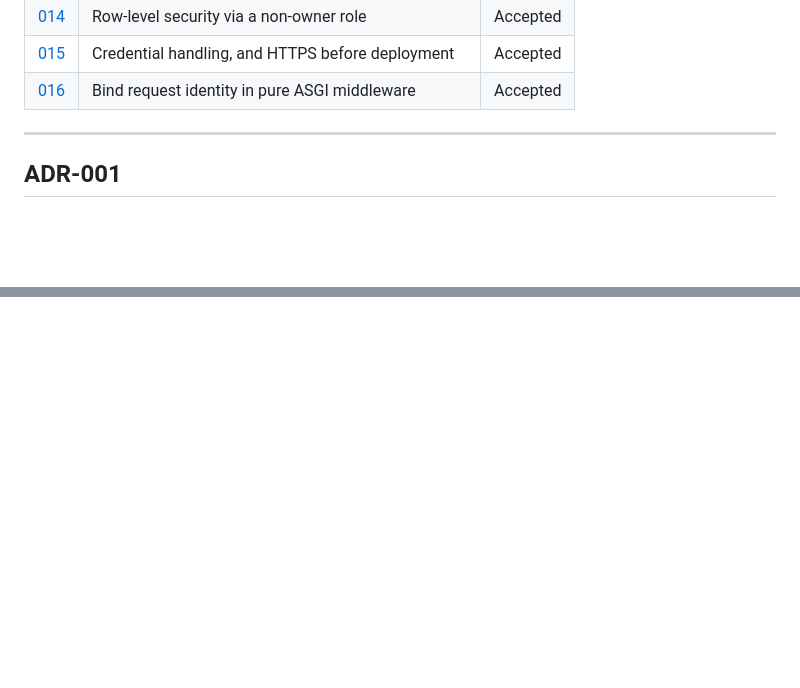
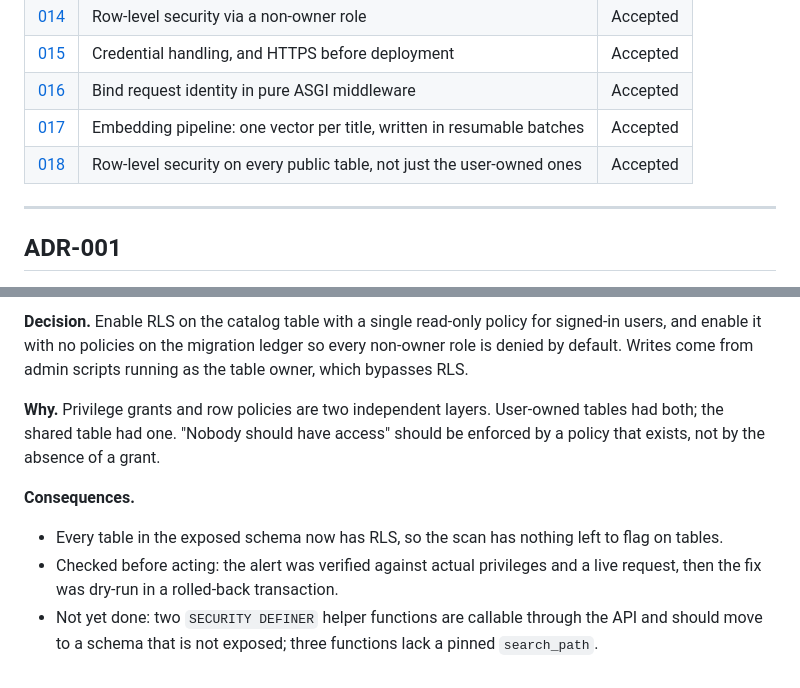
Before and after one commit to cwill713/Movie-Catalog, a Markdown page: docs/DECISIONS.md, 2 parts joined by grey strips. GitHub-like rendering; blank space fills up the shorter version.

Commit message:
Record the embedding pipeline and catalog RLS decisions (ADR-017, ADR-018)

```diff
--- a/docs/DECISIONS.md
+++ b/docs/DECISIONS.md
@@ -34,6 +34,8 @@ changes to **Superseded** and a new entry explains what replaced it.
 | [014](#adr-014) | Row-level security via a non-owner role | Accepted |
 | [015](#adr-015) | Credential handling, and HTTPS before deployment | Accepted |
 | [016](#adr-016) | Bind request identity in pure ASGI middleware | Accepted |
+| [017](#adr-017) | Embedding pipeline: one vector per title, written in resumable batches | Accepted |
+| [018](#adr-018) | Row-level security on every public table, not just the user-owned ones | Accepted |
 
 ---
 
@@ -894,0 +978,17 @@ place.
+**Decision.** Enable RLS on the catalog table with a single read-only policy for
+signed-in users, and enable it with no policies on the migration ledger so every
+non-owner role is denied by default. Writes come from admin scripts running as
+the table owner, which bypasses RLS.
+
+**Why.** Privilege grants and row policies are two independent layers. User-owned
+tables had both; the shared table had one. "Nobody should have access" should be
+enforced by a policy that exists, not by the absence of a grant.
+
+**Consequences.**
+- Every table in the exposed schema now has RLS, so the scan has nothing left to
+  flag on tables.
+- Checked before acting: the alert was verified against actual privileges and a
+  live request, then the fix was dry-run in a rolled-back transaction.
+- Not yet done: two `SECURITY DEFINER` helper functions are callable through the
+  API and should move to a schema that is not exposed; three functions lack a
+  pinned `search_path`.
```
Also changed, not shown: other parts of docs/DECISIONS.md (+81 -0 lines).
